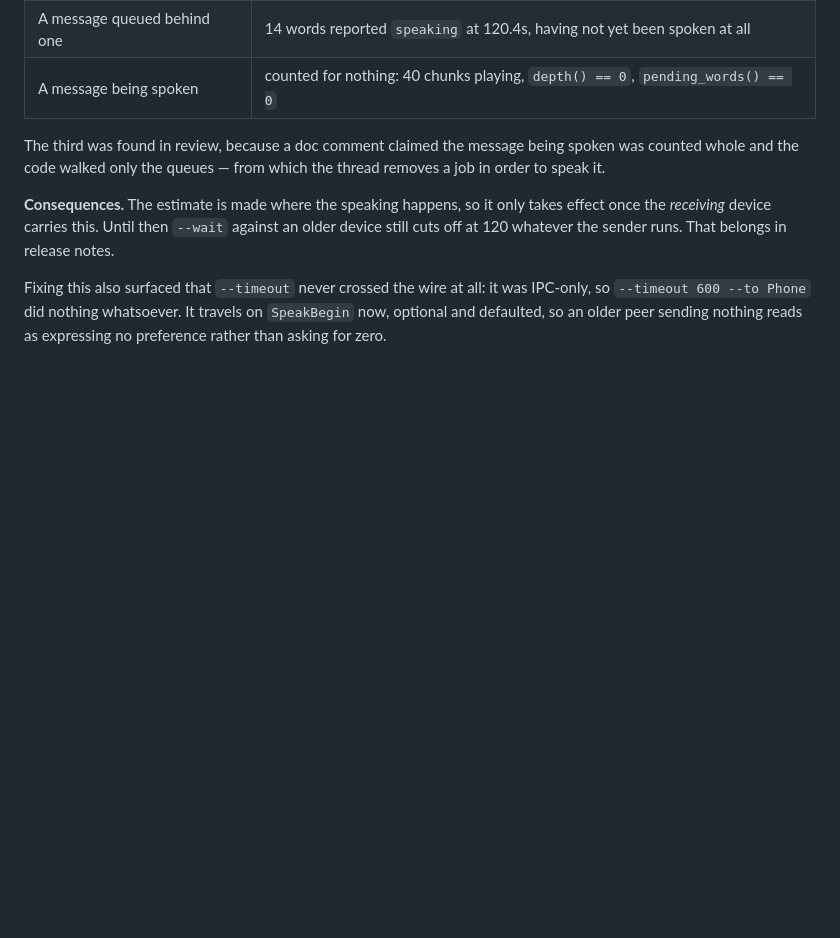
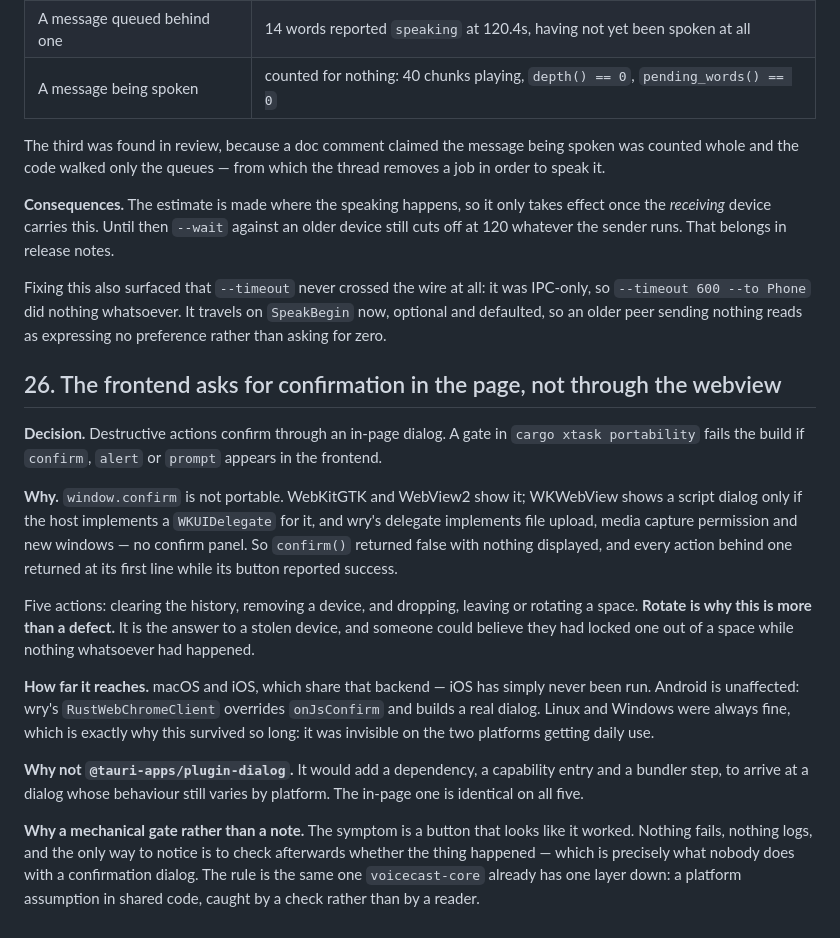
Before and after one commit to clispeak/clispeak, a Markdown page: docs/decisions.md, the part around the change. Rendered like a GitHub page; blank space fills up the shorter version.

Commit message:
Record the dialog decision, and correct what CLAUDE.md says about the CSS
The confirmation fix landed without a decisions entry, and the reasoning
is worth keeping: five destructive actions did nothing on macOS and iOS
while reporting success, because wry's WKUIDelegate implements no
confirm panel. Rotate is why it is more than a defect — someone could
believe they had locked a lost device out of a space while nothing had
happened.

It survived because it was invisible on the two platforms in daily use.
That is the general shape worth recording, more than the specific bug.

Also corrects CLAUDE.md, which I wrote and which said the CSS is
committed. It is generated and gitignored. The practical warning was
right for the wrong reason: `beforeBuildCommand` does rebuild it, so
`tauri build` is covered — but the Flatpak is packaged with a plain
`cargo build`, which is not, and there a new class is inert with nothing
to say so. Caught by the macOS agent.

Co-Authored-By: Claude Opus 5 <noreply@anthropic.com>
Claude-Session: https://claude.ai/code/session_018SPXBKyT7nU57XaEtosoqY

```diff
--- a/docs/decisions.md
+++ b/docs/decisions.md
@@ -557,3 +557,38 @@ Fixing this also surfaced that `--timeout` never crossed the wire at all: it
 was IPC-only, so `--timeout 600 --to Phone` did nothing whatsoever. It travels
 on `SpeakBegin` now, optional and defaulted, so an older peer sending nothing
 reads as expressing no preference rather than asking for zero.
+
+## 26. The frontend asks for confirmation in the page, not through the webview
+
+**Decision.** Destructive actions confirm through an in-page dialog. A gate in
+`cargo xtask portability` fails the build if `confirm`, `alert` or `prompt`
+appears in the frontend.
+
+**Why.** `window.confirm` is not portable. WebKitGTK and WebView2 show it;
+WKWebView shows a script dialog only if the host implements a `WKUIDelegate`
+for it, and wry's delegate implements file upload, media capture permission
+and new windows — no confirm panel. So `confirm()` returned false with nothing
+displayed, and every action behind one returned at its first line while its
+button reported success.
+
+Five actions: clearing the history, removing a device, and dropping, leaving
+or rotating a space. **Rotate is why this is more than a defect.** It is the
+answer to a stolen device, and someone could believe they had locked one out
+of a space while nothing whatsoever had happened.
+
+**How far it reaches.** macOS and iOS, which share that backend — iOS has
+simply never been run. Android is unaffected: wry's `RustWebChromeClient`
+overrides `onJsConfirm` and builds a real dialog. Linux and Windows were
+always fine, which is exactly why this survived so long: it was invisible on
+the two platforms getting daily use.
+
+**Why not `@tauri-apps/plugin-dialog`.** It would add a dependency, a
+capability entry and a bundler step, to arrive at a dialog whose behaviour
+still varies by platform. The in-page one is identical on all five.
+
+**Why a mechanical gate rather than a note.** The symptom is a button that
+looks like it worked. Nothing fails, nothing logs, and the only way to notice
+is to check afterwards whether the thing happened — which is precisely what
+nobody does with a confirmation dialog. The rule is the same one
+`voicecast-core` already has one layer down: a platform assumption in shared
+code, caught by a check rather than by a reader.
```
Also changed, not shown: CLAUDE.md (+5 -2 lines).
